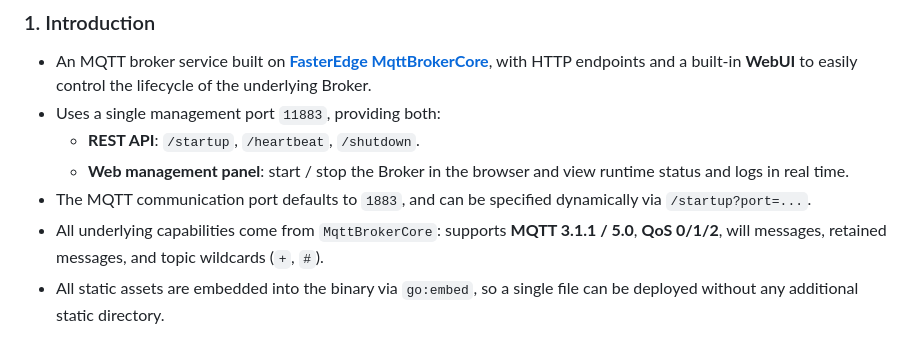
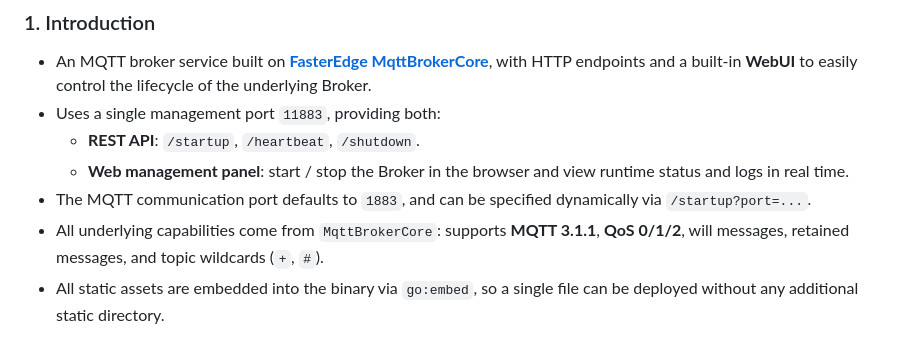
Before and after one commit to FasterEdge/MqttBroker, a Markdown page: README_en.md, the part around the change. GitHub-like rendering.

```diff
--- a/README_en.md
+++ b/README_en.md
@@ -10,7 +10,7 @@
   - **REST API**: `/startup`, `/heartbeat`, `/shutdown`.
   - **Web management panel**: start / stop the Broker in the browser and view runtime status and logs in real time.
 - The MQTT communication port defaults to `1883`, and can be specified dynamically via `/startup?port=...`.
-- All underlying capabilities come from `MqttBrokerCore`: supports **MQTT 3.1.1 / 5.0**, **QoS 0/1/2**, will messages, retained messages, and topic wildcards (`+`, `#`).
+- All underlying capabilities come from `MqttBrokerCore`: supports **MQTT 3.1.1**, **QoS 0/1/2**, will messages, retained messages, and topic wildcards (`+`, `#`).
 - All static assets are embedded into the binary via `go:embed`, so a single file can be deployed without any additional static directory.
 
 ### 2. Key Features
```
Also changed, not shown: README.md (+1 -1 lines).
